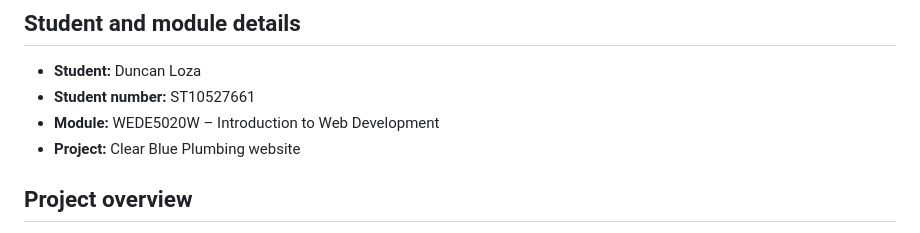
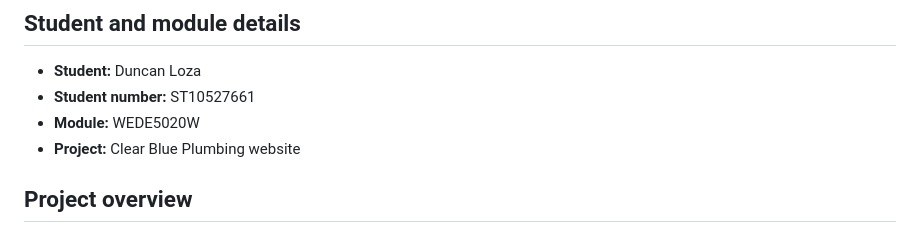
Before and after one commit to Duncan-Loza/Web-Dev-, a Markdown page: README.md, the part around the change. Rendered like a GitHub page.

Commit message:
Update module name formatting in README

```diff
--- a/README.md
+++ b/README.md
@@ -3,7 +3,7 @@
 ## Student and module details
 - **Student:** Duncan Loza
 - **Student number:** ST10527661
-- **Module:** WEDE5020W – Introduction to Web Development
+- **Module:** WEDE5020W
 - **Project:** Clear Blue Plumbing website
 
 ## Project overview
```
